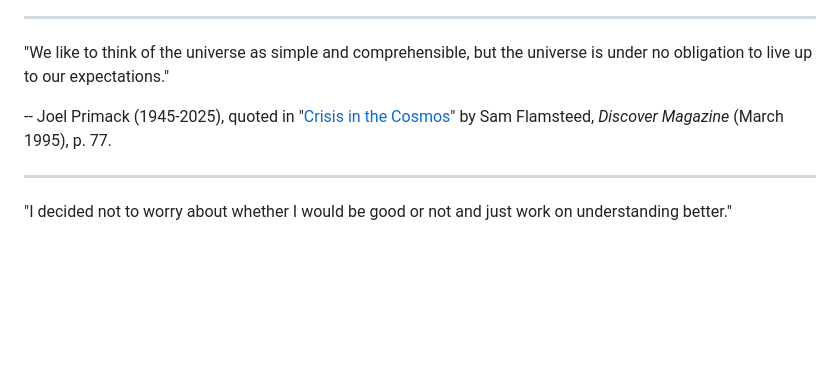
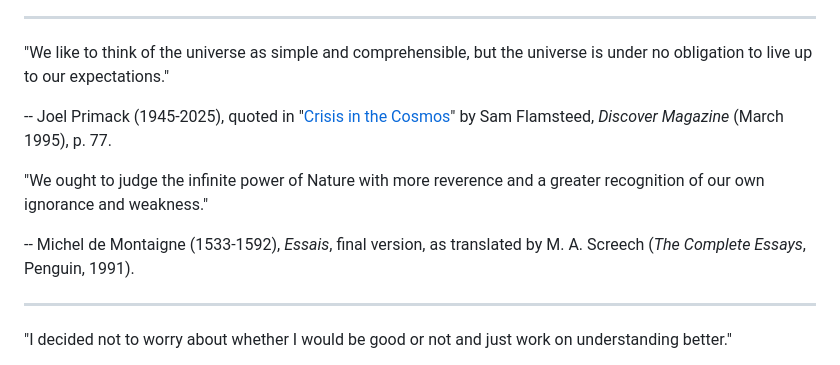
Before and after one commit to hydrodynamicstability/hydrodynamicstability, a Markdown page: README.md, the part around the change. GitHub-like rendering; blank space fills up the shorter version.

```diff
--- a/README.md
+++ b/README.md
@@ -31,6 +31,10 @@ ________________________________________________________________________________
 
 -- Joel Primack (1945-2025), quoted in "[Crisis in the Cosmos](https://www.discovermagazine.com/the-sciences/crisis-in-the-cosmos)" by Sam Flamsteed, *Discover Magazine* (March 1995), p. 77.
 
+"We ought to judge the infinite power of Nature with more reverence and a greater recognition of our own ignorance and weakness."
+
+-- Michel de Montaigne (1533-1592), *Essais*, final version, as translated by M. A. Screech (*The Complete Essays*, Penguin, 1991).
+
 ______________________________________________________________________________________________________________________________________
 
 "I decided not to worry about whether I would be good or not and just work on understanding better."
```
